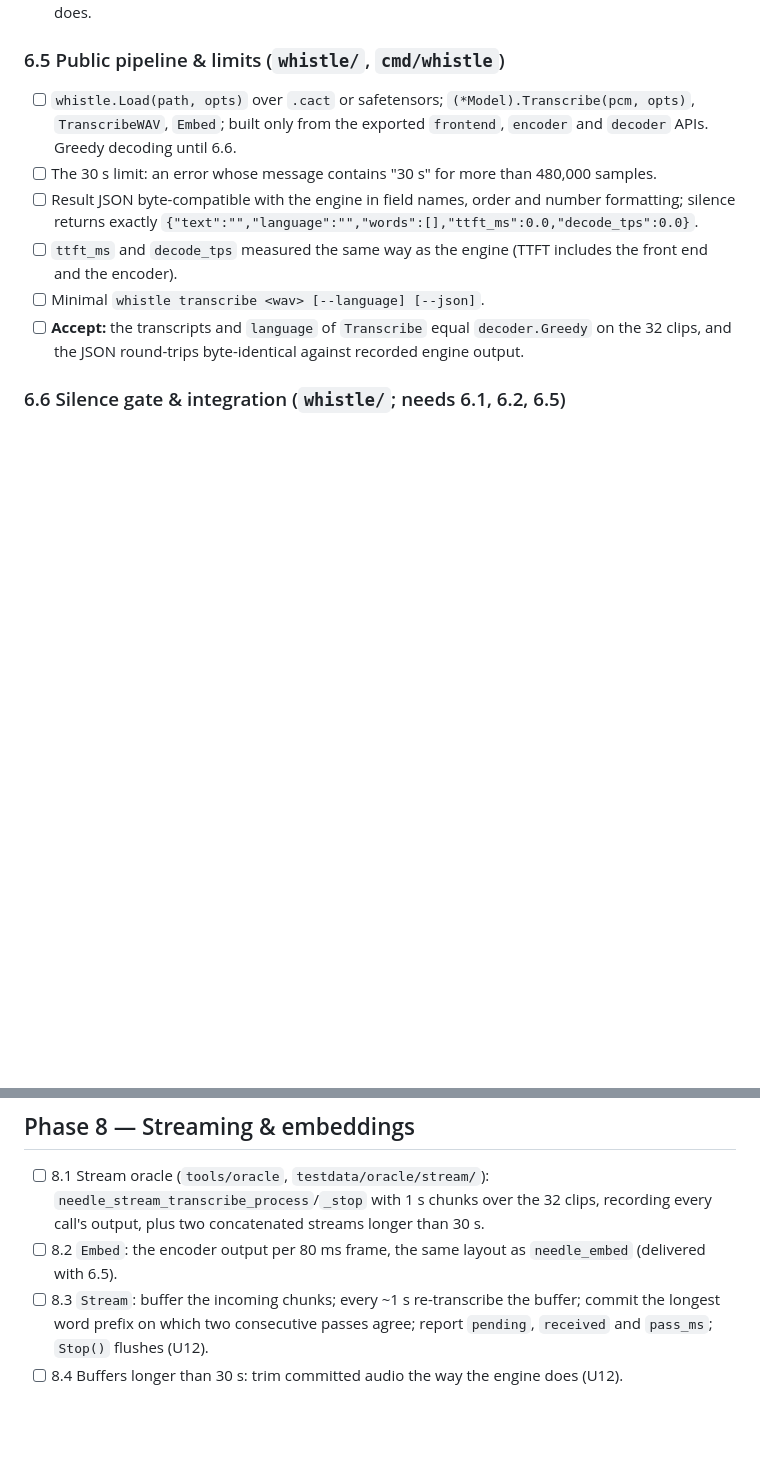
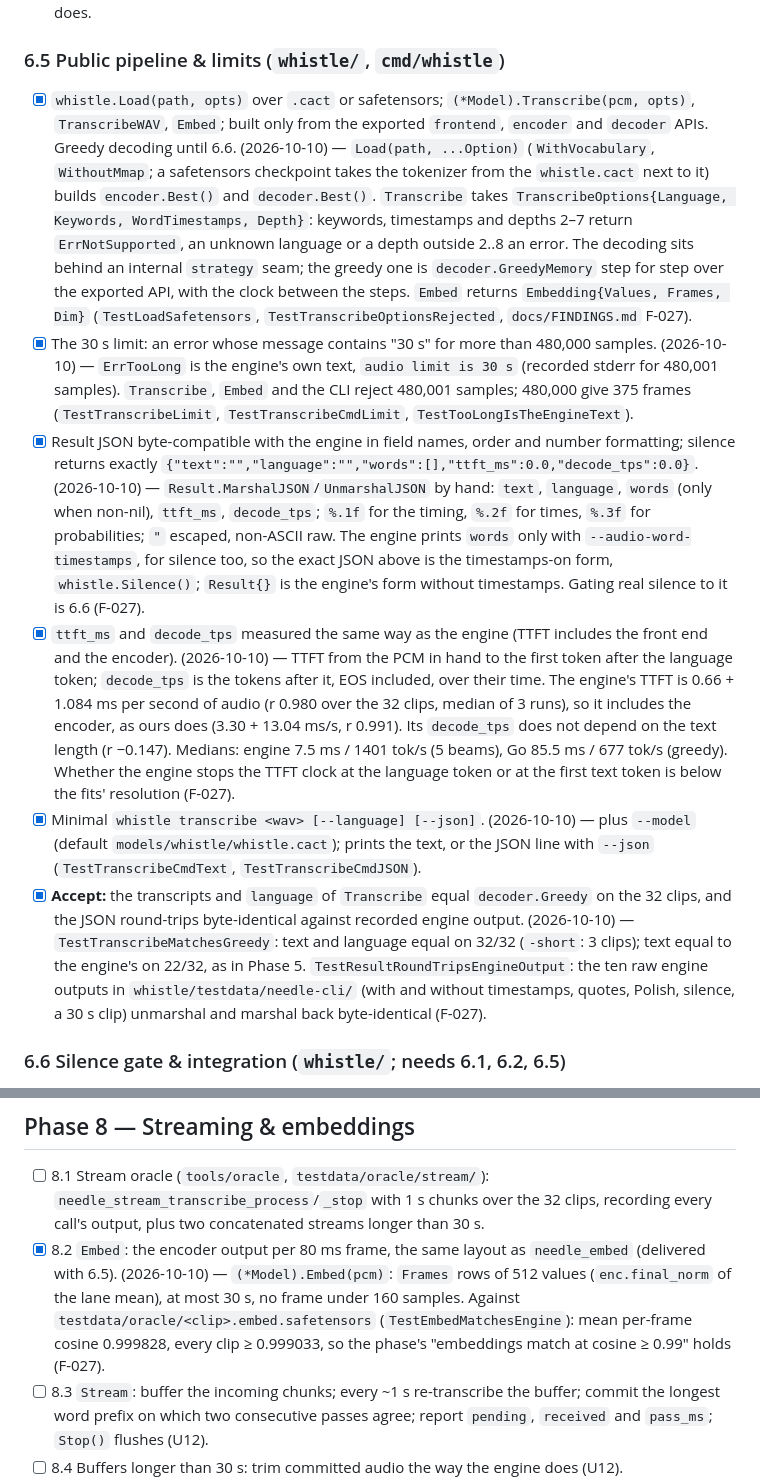
Before and after one commit to CWBudde/go-whistle, a Markdown page: PLAN.md, 2 parts joined by grey strips. Rendered like a GitHub page; blank space fills up the shorter version.

Commit message:
docs(plan): 6.5 public pipeline and 8.2 Embed done
Co-Authored-By: Claude Opus 5.5 (1M context) <noreply@anthropic.com>

```diff
--- a/PLAN.md
+++ b/PLAN.md
@@ -759,15 +759,42 @@ no prerequisites; 6.3 and 6.4 need the 6.1 fixtures; 6.6 integrates everything a
 
 ### 6.5 Public pipeline & limits (`whistle/`, `cmd/whistle`)
 
-- [ ] `whistle.Load(path, opts)` over `.cact` or safetensors; `(*Model).Transcribe(pcm, opts)`, `TranscribeWAV`,
+- [x] `whistle.Load(path, opts)` over `.cact` or safetensors; `(*Model).Transcribe(pcm, opts)`, `TranscribeWAV`,
       `Embed`; built only from the exported `frontend`, `encoder` and `decoder` APIs. Greedy decoding until 6.6.
-- [ ] The 30 s limit: an error whose message contains "30 s" for more than 480,000 samples.
-- [ ] Result JSON byte-compatible with the engine in field names, order and number formatting; silence returns exactly
+      (2026-10-10) — `Load(path, ...Option)` (`WithVocabulary`, `WithoutMmap`; a safetensors checkpoint takes the
+      tokenizer from the `whistle.cact` next to it) builds `encoder.Best()` and `decoder.Best()`. `Transcribe` takes
+      `TranscribeOptions{Language, Keywords, WordTimestamps, Depth}`: keywords, timestamps and depths 2–7 return
+      `ErrNotSupported`, an unknown language or a depth outside 2..8 an error. The decoding sits behind an internal
+      `strategy` seam; the greedy one is `decoder.GreedyMemory` step for step over the exported API, with the clock
+      between the steps. `Embed` returns `Embedding{Values, Frames, Dim}` (`TestLoadSafetensors`,
+      `TestTranscribeOptionsRejected`, `docs/FINDINGS.md` F-027).
+- [x] The 30 s limit: an error whose message contains "30 s" for more than 480,000 samples.
+      (2026-10-10) — `ErrTooLong` is the engine's own text, `audio limit is 30 s` (recorded stderr for 480,001
+      samples). `Transcribe`, `Embed` and the CLI reject 480,001 samples; 480,000 give 375 frames
+      (`TestTranscribeLimit`, `TestTranscribeCmdLimit`, `TestTooLongIsTheEngineText`).
+- [x] Result JSON byte-compatible with the engine in field names, order and number formatting; silence returns exactly
       `{"text":"","language":"","words":[],"ttft_ms":0.0,"decode_tps":0.0}`.
-- [ ] `ttft_ms` and `decode_tps` measured the same way as the engine (TTFT includes the front end and the encoder).
-- [ ] Minimal `whistle transcribe <wav> [--language] [--json]`.
-- [ ] **Accept:** the transcripts and `language` of `Transcribe` equal `decoder.Greedy` on the 32 clips, and the JSON
+      (2026-10-10) — `Result.MarshalJSON`/`UnmarshalJSON` by hand: `text`, `language`, `words` (only when non-nil),
+      `ttft_ms`, `decode_tps`; `%.1f` for the timing, `%.2f` for times, `%.3f` for probabilities; `"` escaped,
+      non-ASCII raw. The engine prints `words` only with `--audio-word-timestamps`, for silence too, so the exact
+      JSON above is the timestamps-on form, `whistle.Silence()`; `Result{}` is the engine's form without timestamps.
+      Gating real silence to it is 6.6 (F-027).
+- [x] `ttft_ms` and `decode_tps` measured the same way as the engine (TTFT includes the front end and the encoder).
+      (2026-10-10) — TTFT from the PCM in hand to the first token after the language token; `decode_tps` is the
+      tokens after it, EOS included, over their time. The engine's TTFT is 0.66 + 1.084 ms per second of audio
+      (r 0.980 over the 32 clips, median of 3 runs), so it includes the encoder, as ours does (3.30 + 13.04 ms/s,
+      r 0.991). Its `decode_tps` does not depend on the text length (r −0.147). Medians: engine 7.5 ms / 1401 tok/s
+      (5 beams), Go 85.5 ms / 677 tok/s (greedy). Whether the engine stops the TTFT clock at the language token or at
+      the first text token is below the fits' resolution (F-027).
+- [x] Minimal `whistle transcribe <wav> [--language] [--json]`.
+      (2026-10-10) — plus `--model` (default `models/whistle/whistle.cact`); prints the text, or the JSON line with
+      `--json` (`TestTranscribeCmdText`, `TestTranscribeCmdJSON`).
+- [x] **Accept:** the transcripts and `language` of `Transcribe` equal `decoder.Greedy` on the 32 clips, and the JSON
       round-trips byte-identical against recorded engine output.
+      (2026-10-10) — `TestTranscribeMatchesGreedy`: text and language equal on 32/32 (`-short`: 3 clips); text equal
+      to the engine's on 22/32, as in Phase 5. `TestResultRoundTripsEngineOutput`: the ten raw engine outputs in
+      `whistle/testdata/needle-cli/` (with and without timestamps, quotes, Polish, silence, a 30 s clip) unmarshal and
+      marshal back byte-identical (F-027).
 
 ### 6.6 Silence gate & integration (`whistle/`; needs 6.1, 6.2, 6.5)
 
@@ -797,7 +824,11 @@ the engine's word times and probabilities, so this phase needs no new oracle run
 
 - [ ] 8.1 Stream oracle (`tools/oracle`, `testdata/oracle/stream/`): `needle_stream_transcribe_process`/`_stop` with
       1 s chunks over the 32 clips, recording every call's output, plus two concatenated streams longer than 30 s.
-- [ ] 8.2 `Embed`: the encoder output per 80 ms frame, the same layout as `needle_embed` (delivered with 6.5).
+- [x] 8.2 `Embed`: the encoder output per 80 ms frame, the same layout as `needle_embed` (delivered with 6.5).
+      (2026-10-10) — `(*Model).Embed(pcm)`: `Frames` rows of 512 values (`enc.final_norm` of the lane mean), at most
+      30 s, no frame under 160 samples. Against `testdata/oracle/<clip>.embed.safetensors` (`TestEmbedMatchesEngine`):
+      mean per-frame cosine 0.999828, every clip ≥ 0.999033, so the phase's "embeddings match at cosine ≥ 0.99"
+      holds (F-027).
 - [ ] 8.3 `Stream`: buffer the incoming chunks; every ~1 s re-transcribe the buffer; commit the longest word prefix on
       which two consecutive passes agree; report `pending`, `received` and `pass_ms`; `Stop()` flushes (U12).
 - [ ] 8.4 Buffers longer than 30 s: trim committed audio the way the engine does (U12).
```
